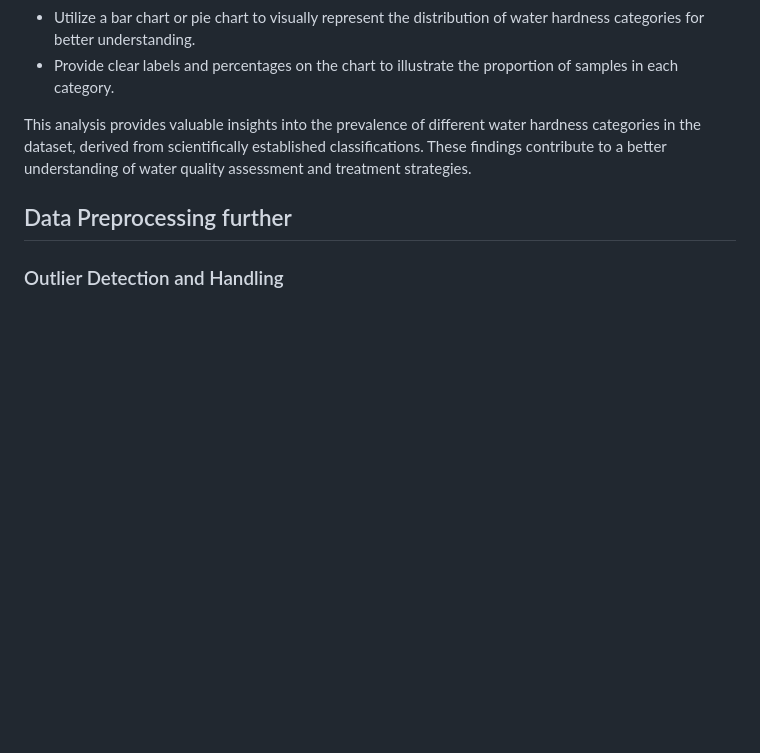
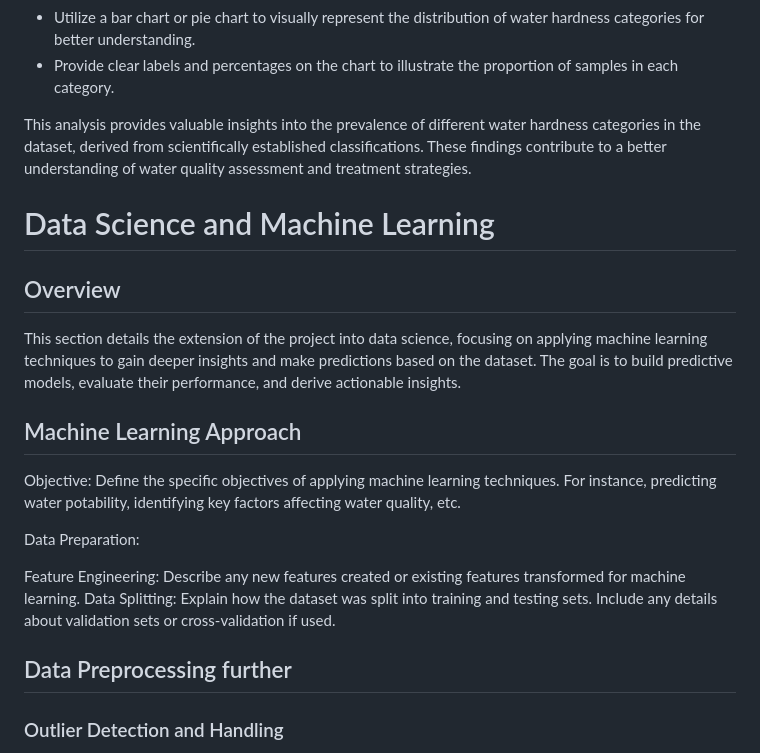
Before and after one commit to ShamindaKanchana/H2OData_Dive, a Markdown page: README.md, the part around the change. GitHub-like rendering; blank space fills up the shorter version.

```diff
--- a/README.md
+++ b/README.md
@@ -78,6 +78,19 @@ This analysis provides valuable insights into the prevalence of different water
 
 
 
+# Data Science and Machine Learning
+
+## Overview
+This section details the extension of the project into data science, focusing on applying machine learning techniques to gain deeper insights and make predictions based on the dataset. The goal is to build predictive models, evaluate their performance, and derive actionable insights.
+
+## Machine Learning Approach
+Objective: Define the specific objectives of applying machine learning techniques. For instance, predicting water potability, identifying key factors affecting water quality, etc.
+
+Data Preparation:
+
+Feature Engineering: Describe any new features created or existing features transformed for machine learning.
+Data Splitting: Explain how the dataset was split into training and testing sets. Include any details about validation sets or cross-validation if used.
+
 
 ## Data Preprocessing further
 
```
